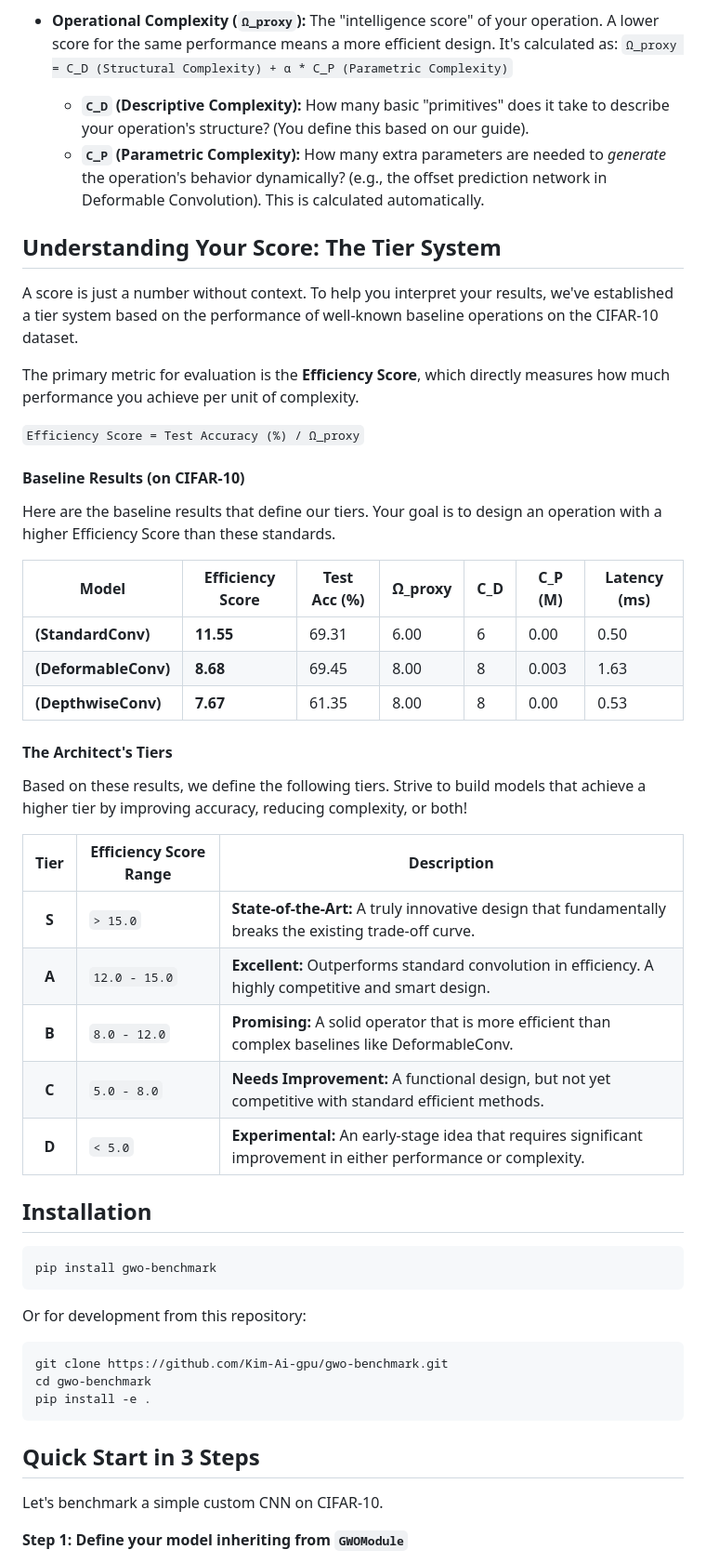
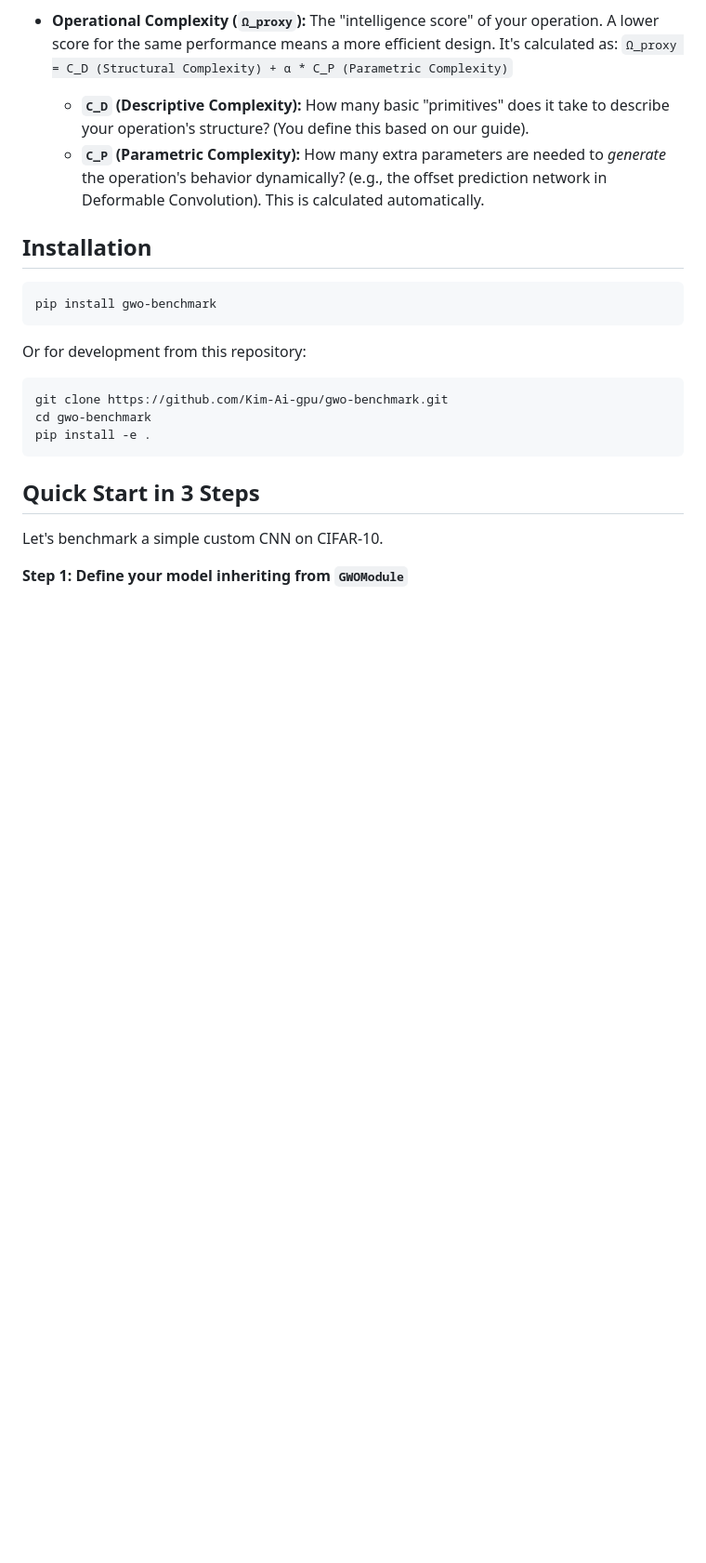
Before and after one commit to Kim-Ai-gpu/gwo-benchmark, a Markdown page: README.md, the part around one of its changes. Shown at 93% size. GitHub-like rendering; blank space fills up the shorter version.

```diff
--- a/README.md
+++ b/README.md
@@ -25,36 +25,6 @@ The core idea is to break down any neural network operation (like Convolution or
 
     - **`C_D` (Descriptive Complexity):** How many basic "primitives" does it take to describe your operation's structure? (You define this based on our guide).
     - **`C_P` (Parametric Complexity):** How many extra parameters are needed to *generate* the operation's behavior dynamically? (e.g., the offset prediction network in Deformable Convolution). This is calculated automatically.
-
-## Understanding Your Score: The Tier System
-
-A score is just a number without context. To help you interpret your results, we've established a tier system based on the performance of well-known baseline operations on the CIFAR-10 dataset.
-
-The primary metric for evaluation is the **Efficiency Score**, which directly measures how much performance you achieve per unit of complexity.
-
-`Efficiency Score = Test Accuracy (%) / Ω_proxy`
-
-#### Baseline Results (on CIFAR-10)
-
-Here are the baseline results that define our tiers. Your goal is to design an operation with a higher Efficiency Score than these standards.
-
-| Model                  | Efficiency Score | Test Acc (%) | Ω_proxy | C_D | C_P (M) | Latency (ms) |
-| ---------------------- | ---------------- | ------------ | ------- | --- | ------- | ------------ |
-| **(StandardConv)**     | **11.55**        | 69.31        | 6.00    | 6   | 0.00    | 0.50         |
-| **(DeformableConv)**   | **8.68**         | 69.45        | 8.00    | 8   | 0.003   | 1.63         |
-| **(DepthwiseConv)**    | **7.67**         | 61.35        | 8.00    | 8   | 0.00    | 0.53         |
-
-#### The Architect's Tiers
-
-Based on these results, we define the following tiers. Strive to build models that achieve a higher tier by improving accuracy, reducing complexity, or both!
-
-| Tier | Efficiency Score Range | Description                                                                                             |
-| :--: | ---------------------- | ------------------------------------------------------------------------------------------------------- |
-|  **S**   | `> 15.0`               | **State-of-the-Art:** A truly innovative design that fundamentally breaks the existing trade-off curve. |
-|  **A**   | `12.0 - 15.0`          | **Excellent:** Outperforms standard convolution in efficiency. A highly competitive and smart design.       |
-|  **B**   | `8.0 - 12.0`           | **Promising:** A solid operator that is more efficient than complex baselines like DeformableConv.    |
-|  **C**   | `5.0 - 8.0`            | **Needs Improvement:** A functional design, but not yet competitive with standard efficient methods. |
-|  **D**   | `< 5.0`                | **Experimental:** An early-stage idea that requires significant improvement in either performance or complexity.  |
 
 ## Installation
 
```
Also changed, not shown: other parts of README.md (+45 -14 lines).
